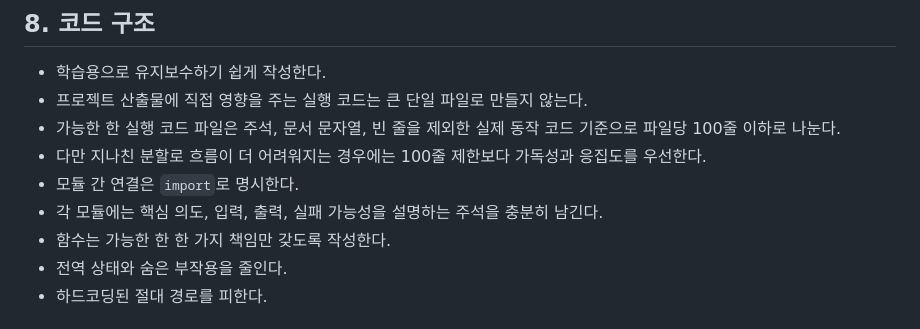
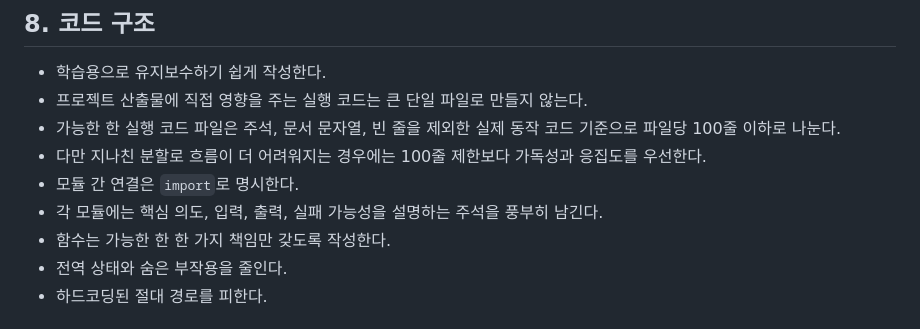
Before and after one commit to js4484821266/Haan-Ghil-Muulnaat, a Markdown page: AGENTS.md, the part around the change. Drawn GitHub-style.

Commit message:
docs: enhance clarity of module documentation by improving comment richness

```diff
--- a/AGENTS.md
+++ b/AGENTS.md
@@ -88,7 +88,7 @@ if __name__ == "__main__":
 * 가능한 한 실행 코드 파일은 주석, 문서 문자열, 빈 줄을 제외한 실제 동작 코드 기준으로 파일당 100줄 이하로 나눈다.
 * 다만 지나친 분할로 흐름이 더 어려워지는 경우에는 100줄 제한보다 가독성과 응집도를 우선한다.
 * 모듈 간 연결은 `import`로 명시한다.
-* 각 모듈에는 핵심 의도, 입력, 출력, 실패 가능성을 설명하는 주석을 충분히 남긴다.
+* 각 모듈에는 핵심 의도, 입력, 출력, 실패 가능성을 설명하는 주석을 풍부히 남긴다.
 * 함수는 가능한 한 한 가지 책임만 갖도록 작성한다.
 * 전역 상태와 숨은 부작용을 줄인다.
 * 하드코딩된 절대 경로를 피한다.
```
